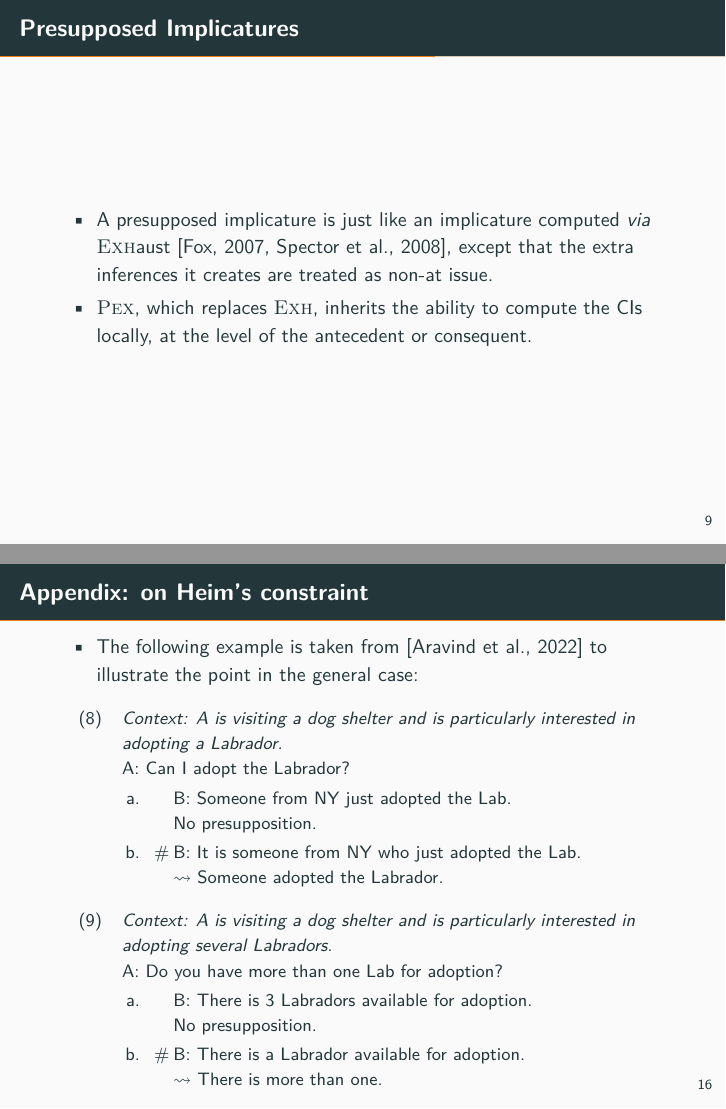
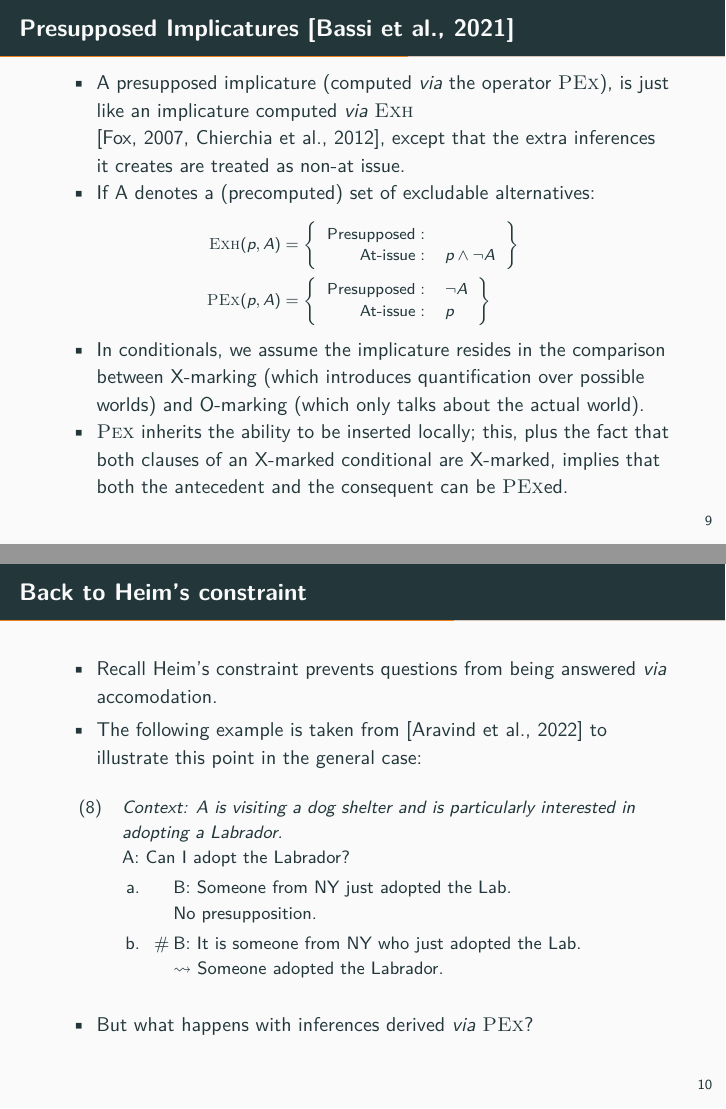
Before and after one commit to AdeleMortier/adelemortier.github.io, LaTeX slides (files/RALFE_2023_slides.tex): pages 12 and 20 of 20 before the commit and pages 12 and 13 of 20 after it, joined at a grey line. The pictures show the PDF file files/RALFE_2023_slides.pdf that the author committed with the source.

Commit message:
updated ralfe slides

```diff
--- a/files/RALFE_2023_slides.tex
+++ b/files/RALFE_2023_slides.tex
@@ -176,15 +176,54 @@
 	\end{itemize}
 \end{frame}
 
-\begin{frame}{Presupposed Implicatures}
+\begin{frame}{Presupposed Implicatures \cite{Bassi2021}}
 	\begin{itemize}
-		\item A presupposed implicature is just like an implicature computed \textit{via} \textsc{Exh}aust \cite{Fox2007,Spector2008}, except that the extra inferences it creates are treated as non-at issue.
-		\item \textsc{Pex}, which replaces \textsc{Exh}, inherits the ability  to compute the CIs locally, at the level of the antecedent or consequent.\vspace{2mm}
+		\item A presupposed implicature (computed \textit{via} the operator \textsc{PEx}), is just like an implicature computed \textit{via} \textsc{Exh} \cite{Fox2007,Chierchia2012}, except that the extra inferences it creates are treated as non-at issue.
+		\item If A denotes a (precomputed) set of excludable alternatives:
+	\end{itemize}
+	\begin{footnotesize}
+		\begin{align*}
+			\textsc{Exh}(p, A) &= \left\lbrace\begin{array}{rl}
+				\text{Presupposed}: & \\
+				\text{At-issue}: & p \wedge \neg A\\
+			\end{array} \right\rbrace\\
+			\textsc{PEx}(p, A) &= \left\lbrace\begin{array}{rl}
+				\text{Presupposed}: & \neg A\\
+				\text{At-issue}: & p \\
+			\end{array} \right\rbrace
+		\end{align*}
+	\end{footnotesize}
+
+	\begin{itemize}
+		\item In conditionals, we assume the implicature resides in the comparison between X-marking (which introduces quantification over possible worlds) and O-marking (which only talks about the actual world).
+		\item \textsc{Pex} inherits the ability  to be inserted locally; this, plus the fact that both clauses of an X-marked conditional are X-marked, implies that both the antecedent and the consequent can be \textsc{PEx}ed.
 	\end{itemize}
 \end{frame}
+
+\begin{frame}{Back to Heim's constraint}
+	\begin{itemize}
+		\item Recall Heim's constraint prevents questions from being answered \textit{via} accomodation.
+		\item The following example is taken from \cite{Aravind2022} to illustrate this point in the general case:
+	\end{itemize}
+	\begin{exe}
+		\small
+		\ex {\textit{Context: A is visiting a dog shelter and is particularly interested in adopting a Labrador.}\\
+			A: Can I adopt the Labrador?}
+		\begin{xlist}
+			\ex[] {B: Someone from NY just adopted the Lab.\\
+				No presupposition.}
+			\ex[\#] {B: It is someone from NY who just adopted the Lab.\\ $\leadsto$ Someone adopted the Labrador.}
+		\end{xlist}
+	\end{exe}
+	\begin{itemize}
+		\item But what happens with inferences derived \textit{via} \textsc{PEx}?
+	\end{itemize}
+\end{frame}
+
+
+
 \begin{frame}{}
 	\begin{itemize}
-		\item
 		\item Both the antecedent and the consequent of an O-marked conditional
 		\item CIs in an X-marked conditional are derived by competition with the O-marked alternative.
 		\item In that sense, the CI is an implicature at the presuppositional level.
@@ -224,32 +263,6 @@ q? not q?
 
 \end{frame}
 
-\begin{frame}{Appendix: on Heim's constraint}
-	\begin{itemize}
-		\item The following example is taken from \cite{Aravind2022} to illustrate the point in the general case:
-	\end{itemize}
-	\begin{exe}
-		\small
-		\ex {\textit{Context: A is visiting a dog shelter and is particularly interested in adopting a Labrador.}\\
-			A: Can I adopt the Labrador?}
-		\begin{xlist}
-			\ex[] {B: Someone from NY just adopted the Lab.\\
-			No presupposition.}
-			\ex[\#] {B: It is someone from NY who just adopted the Lab.\\ $\leadsto$ Someone adopted the Labrador.}
-		\end{xlist}
-	\end{exe}
-	\begin{exe}
-		\small
-		\ex {\textit{Context: A is visiting a dog shelter and is particularly interested in adopting several Labradors.}\\
-			A: Do you have more than one Lab for adoption?}
-		\begin{xlist}
-			\ex[] {B: There is 3 Labradors available for adoption.\\
-			No presupposition.}
-			\ex[\#] {B: There is a Labrador available for adoption.\\ $\leadsto$ There is more than one.}
-		\end{xlist}
-	\end{exe}
-
-\end{frame}
 
 \iffalse
 
```
Also changed, not shown: files/RALFE_2023_slides.pdf.
